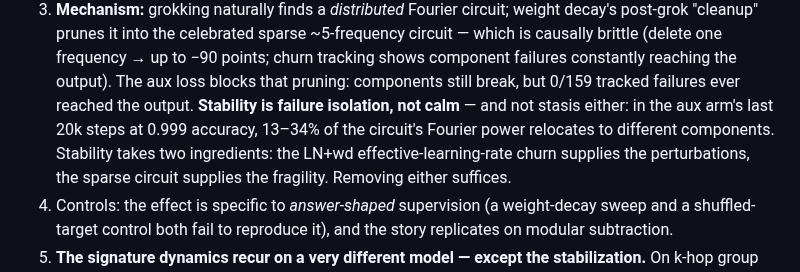
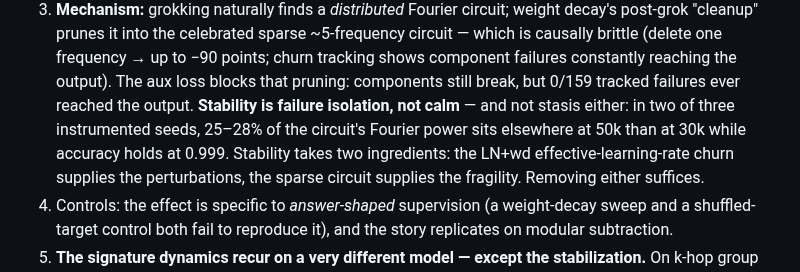
Before and after one commit to brendanlong/lens-loss-grokking-experiment, a Markdown page: README.md, the part around the change. GitHub-like rendering.

```diff
--- a/README.md
+++ b/README.md
@@ -26,9 +26,9 @@ modular arithmetic and a multi-hop composition task:
    component failures constantly reaching the output). The aux loss
    blocks that pruning: components still break, but 0/159 tracked
    failures ever reached the output. **Stability is failure isolation,
-   not calm** — and not stasis either: in the aux arm's last 20k
-   steps at 0.999 accuracy, 13–34% of the circuit's Fourier power
-   relocates to different components. Stability takes two
+   not calm** — and not stasis either: in two of three instrumented
+   seeds, 25–28% of the circuit's Fourier power sits elsewhere at 50k
+   than at 30k while accuracy holds at 0.999. Stability takes two
    ingredients: the LN+wd effective-learning-rate churn supplies the
    perturbations, the sparse circuit supplies the fragility. Removing
    either suffices.
```
Also changed, not shown: RESULTS.md (+72 -50 lines), WRITEUP.md (+5 -3 lines), figures/drift.png, 3 other files.
